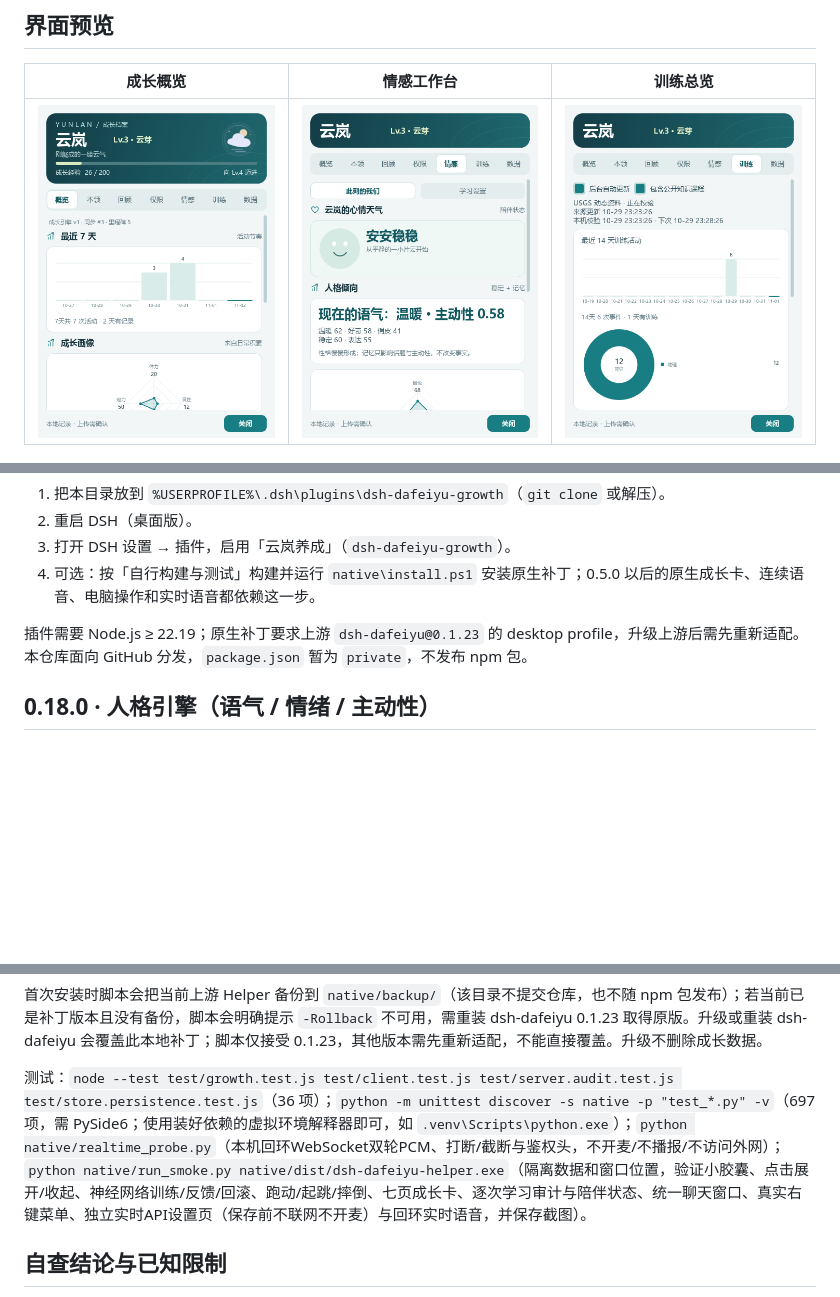
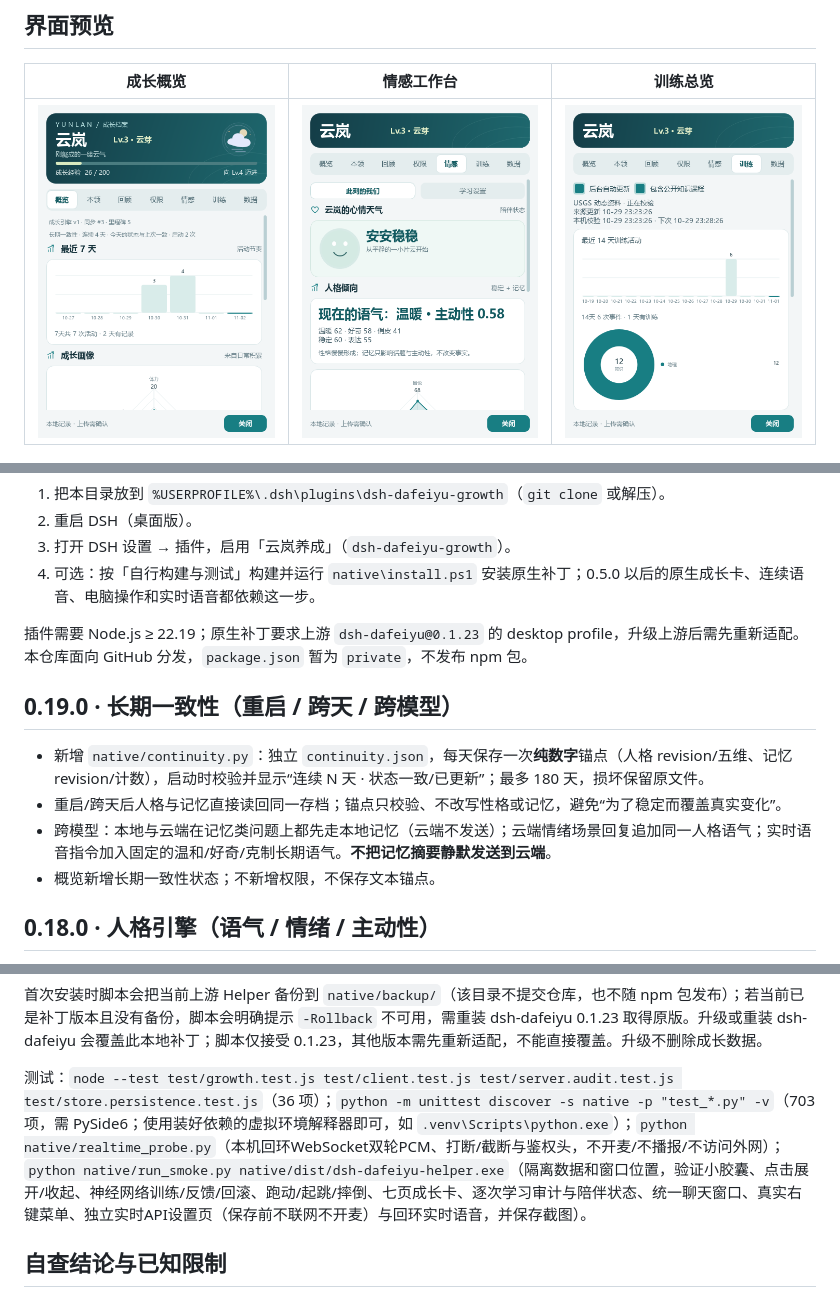
Before and after one commit to shjsxx/dsh-dafeiyu-growth, a Markdown page: README.md, 3 parts joined by grey strips. GitHub-like rendering; pictures changed too: docs/screenshots/growth-overview.png; blank space fills up the shorter version.

```diff
--- a/README.md
+++ b/README.md
@@ -26,6 +26,13 @@
 4. 可选：按「自行构建与测试」构建并运行 `native\install.ps1` 安装原生补丁；0.5.0 以后的原生成长卡、连续语音、电脑操作和实时语音都依赖这一步。
 
 插件需要 Node.js ≥ 22.19；原生补丁要求上游 `dsh-dafeiyu@0.1.23` 的 desktop profile，升级上游后需先重新适配。本仓库面向 GitHub 分发，`package.json` 暂为 `private`，不发布 npm 包。
+
+## 0.19.0 · 长期一致性（重启 / 跨天 / 跨模型）
+
+- 新增 `native/continuity.py`：独立 `continuity.json`，每天保存一次**纯数字**锚点（人格 revision/五维、记忆 revision/计数），启动时校验并显示“连续 N 天 · 状态一致/已更新”；最多 180 天，损坏保留原文件。
+- 重启/跨天后人格与记忆直接读回同一存档；锚点只校验、不改写性格或记忆，避免“为了稳定而覆盖真实变化”。
+- 跨模型：本地与云端在记忆类问题上都先走本地记忆（云端不发送）；云端情绪场景回复追加同一人格语气；实时语音指令加入固定的温和/好奇/克制长期语气。**不把记忆摘要静默发送到云端**。
+- 概览新增长期一致性状态；不新增权限，不保存文本锚点。
 
 ## 0.18.0 · 人格引擎（语气 / 情绪 / 主动性）
 
@@ -369,7 +376,7 @@ node tools/growth.mjs path
 
 首次安装时脚本会把当前上游 Helper 备份到 `native/backup/`（该目录不提交仓库，也不随 npm 包发布）；若当前已是补丁版本且没有备份，脚本会明确提示 `-Rollback` 不可用，需重装 dsh-dafeiyu 0.1.23 取得原版。升级或重装 dsh-dafeiyu 会覆盖此本地补丁；脚本仅接受 0.1.23，其他版本需先重新适配，不能直接覆盖。升级不删除成长数据。
 
-测试：`node --test test/growth.test.js test/client.test.js test/server.audit.test.js test/store.persistence.test.js`（36 项）；`python -m unittest discover -s native -p "test_*.py" -v`（697 项，需 PySide6；使用装好依赖的虚拟环境解释器即可，如 `.venv\Scripts\python.exe`）；`python native/realtime_probe.py`（本机回环WebSocket双轮PCM、打断/截断与鉴权头，不开麦/不播报/不访问外网）；`python native/run_smoke.py native/dist/dsh-dafeiyu-helper.exe`（隔离数据和窗口位置，验证小胶囊、点击展开/收起、神经网络训练/反馈/回滚、跑动/起跳/摔倒、七页成长卡、逐次学习审计与陪伴状态、统一聊天窗口、真实右键菜单、独立实时API设置页（保存前不联网不开麦）与回环实时语音，并保存截图）。
+测试：`node --test test/growth.test.js test/client.test.js test/server.audit.test.js test/store.persistence.test.js`（36 项）；`python -m unittest discover -s native -p "test_*.py" -v`（703 项，需 PySide6；使用装好依赖的虚拟环境解释器即可，如 `.venv\Scripts\python.exe`）；`python native/realtime_probe.py`（本机回环WebSocket双轮PCM、打断/截断与鉴权头，不开麦/不播报/不访问外网）；`python native/run_smoke.py native/dist/dsh-dafeiyu-helper.exe`（隔离数据和窗口位置，验证小胶囊、点击展开/收起、神经网络训练/反馈/回滚、跑动/起跳/摔倒、七页成长卡、逐次学习审计与陪伴状态、统一聊天窗口、真实右键菜单、独立实时API设置页（保存前不联网不开麦）与回环实时语音，并保存截图）。
 
 ## 自查结论与已知限制
 
```
Also changed, not shown: CONTRIBUTING.md (+1 -1 lines), docs/growth-engines.md (+9 -0 lines), 9 other files.
